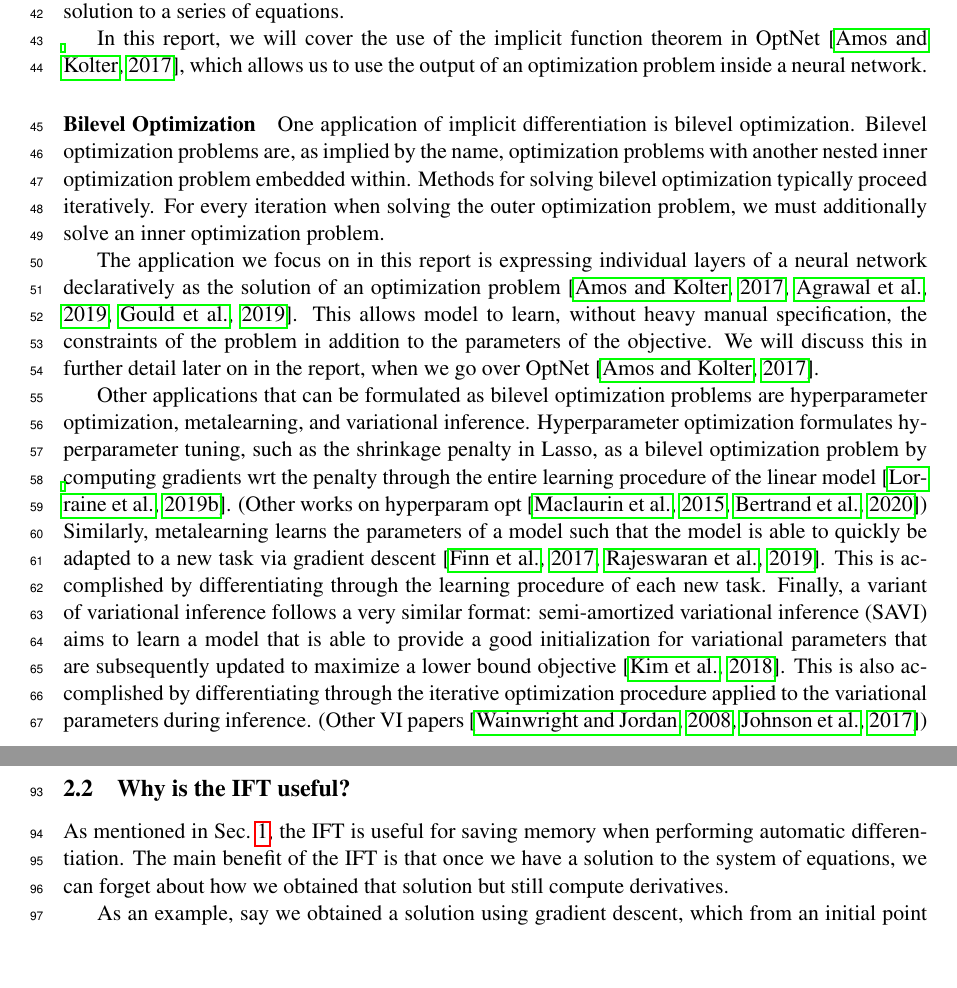
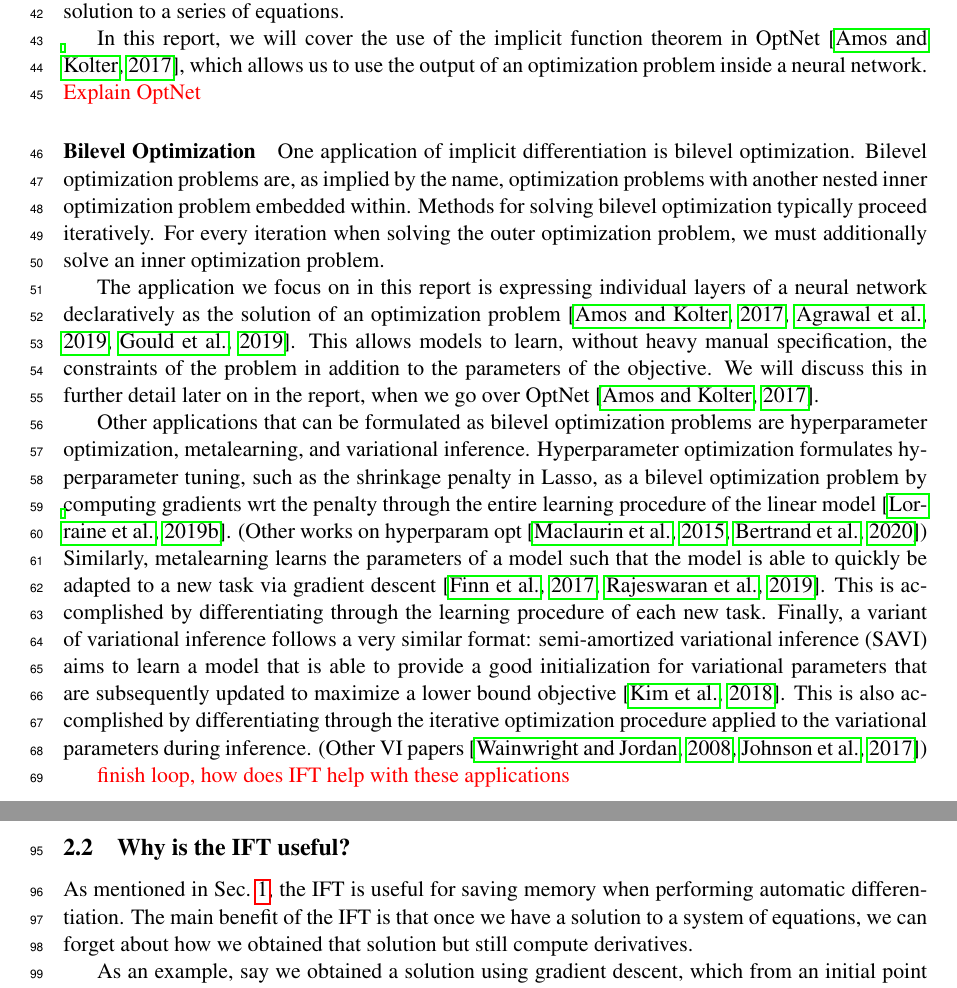
Before and after one commit to justinchiu/ift, a LaTeX paper (main.tex): two parts of pages 2 and 4 of 11, joined at a grey line, cut so that both start at the same text, the shorter picture padded with empty space. Compiled offline with pdfLaTeX.

Commit message:
add todos

```diff
--- a/main.tex
+++ b/main.tex
@@ -101,6 +101,7 @@ to a series of equations.
 In this report, we will cover the use of the implicit function theorem
 in OptNet \citep{optnet}, which allows us to use the output of an
 optimization problem inside a neural network.
+{\color{red} Explain OptNet}
 %and apply it to reducing the computational cost of taking derivatives through variational inference.
 
 \paragraph{Bilevel Optimization}
@@ -113,7 +114,7 @@ we must additionally solve an inner optimization problem.
 
 The application we focus on in this report is expressing individual layers of a neural network declaratively
 as the solution of an optimization problem \citep{optnet,agrawal2019diffcvx,gould2019declarative}.
-This allows model to learn, without heavy manual specification, the constraints of the problem
+This allows models to learn, without heavy manual specification, the constraints of the problem
 in addition to the parameters of the objective.
 We will discuss this in further detail later on in the report,
 when we go over OptNet \citep{optnet}.
@@ -134,6 +135,8 @@ to maximize a lower bound objective \citep{kim2018savi}.
 This is also accomplished by differentiating through the iterative optimization procedure
 applied to the variational parameters during inference.
 (Other VI papers \citep{vi,johnson2017pgm})
+
+{\color{red} finish loop, how does IFT help with these applications}
 
 \section{The Implicit Function Theorem}
 The implicit function theorem (IFT) has a long history, as well as many applications
@@ -249,7 +252,7 @@ We provide an illustration in Fig.~\ref{fig:circle}.
 \subsection{Why is the IFT useful?}
 As mentioned in Sec.~\ref{sec:intro}, the IFT is useful for saving memory when performing
 automatic differentiation.
-The main benefit of the IFT is that once we have a solution to the system of equations,
+The main benefit of the IFT is that once we have a solution to a system of equations,
 we can forget about how we obtained that solution but still compute derivatives.
 
 As an example, say we obtained a solution using gradient descent,
```
Also changed, not shown: main.pdf.
